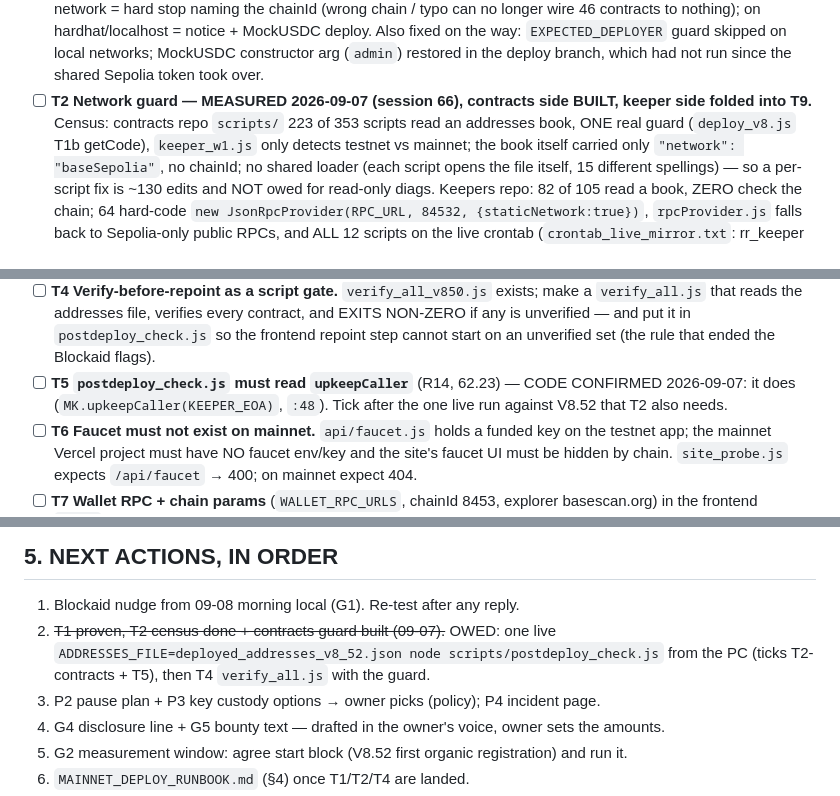
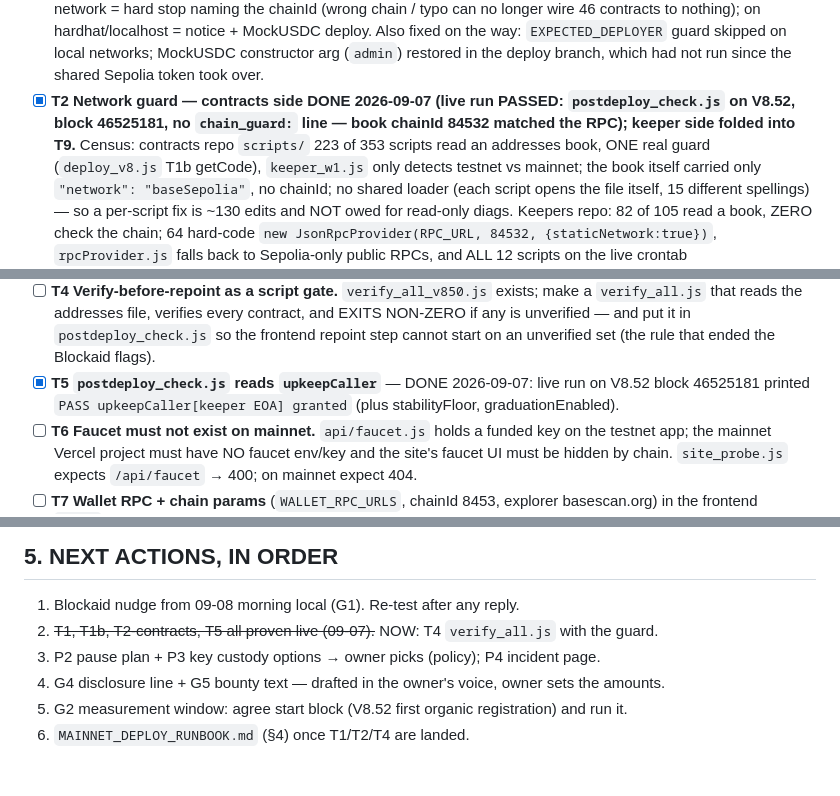
Before and after one commit to CryptoTechSXM/cryptonova-mainnet-app, a Markdown page: MAINNET_READINESS.md, 3 parts joined by grey strips. Rendered like a GitHub page; blank space fills up the shorter version.

Commit message:
T2-contracts + T5 ticked: postdeploy_check live on V8.52 block 46525181, chain guard passed, upkeepCaller PASS
Co-Authored-By: Claude Fable 5.1 <noreply@anthropic.com>
Claude-Session: https://claude.ai/code/session_01RJjNggpnf912A3Ne4HvJ76

```diff
--- a/MAINNET_READINESS.md
+++ b/MAINNET_READINESS.md
@@ -116,8 +116,8 @@ before the no-manual-top-up policy — both templates are re-cut when the runboo
       46 contracts to nothing); on hardhat/localhost = notice + MockUSDC deploy. Also fixed on the
       way: `EXPECTED_DEPLOYER` guard skipped on local networks; MockUSDC constructor arg (`admin`)
       restored in the deploy branch, which had not run since the shared Sepolia token took over.
-- [ ] **T2 Network guard — MEASURED 2026-09-07 (session 66), contracts side BUILT, keeper side
-      folded into T9.** Census: contracts repo `scripts/` 223 of 353 scripts read an addresses
+- [x] **T2 Network guard — contracts side DONE 2026-09-07 (live run PASSED: `postdeploy_check.js` on V8.52,
+      block 46525181, no `chain_guard:` line — book chainId 84532 matched the RPC); keeper side folded into T9.** Census: contracts repo `scripts/` 223 of 353 scripts read an addresses
       book, ONE real guard (`deploy_v8.js` T1b getCode), `keeper_w1.js` only detects testnet vs
       mainnet; the book itself carried only `"network": "baseSepolia"`, no chainId; no shared
       loader (each script opens the file itself, 15 different spellings) — so a per-script fix is
@@ -144,9 +144,8 @@ before the no-manual-top-up policy — both templates are re-cut when the runboo
       `verify_all.js` that reads the addresses file, verifies every contract, and EXITS NON-ZERO
       if any is unverified — and put it in `postdeploy_check.js` so the frontend repoint step
       cannot start on an unverified set (the rule that ended the Blockaid flags).
-- [ ] **T5 `postdeploy_check.js` must read `upkeepCaller`** (R14, 62.23) — CODE CONFIRMED
-      2026-09-07: it does (`MK.upkeepCaller(KEEPER_EOA)`, `:48`). Tick after the one live run
-      against V8.52 that T2 also needs.
+- [x] **T5 `postdeploy_check.js` reads `upkeepCaller`** — DONE 2026-09-07: live run on V8.52 block
+      46525181 printed `PASS upkeepCaller[keeper EOA] granted` (plus stabilityFloor, graduationEnabled).
 - [ ] **T6 Faucet must not exist on mainnet.** `api/faucet.js` holds a funded key on the testnet
       app; the mainnet Vercel project must have NO faucet env/key and the site's faucet UI must be
       hidden by chain. `site_probe.js` expects `/api/faucet` → 400; on mainnet expect 404.
@@ -176,9 +175,7 @@ keeper start order, and the owner human test with a $10 real registration + with
 ## 5. NEXT ACTIONS, IN ORDER
 
 1. Blockaid nudge from 09-08 morning local (G1). Re-test after any reply.
-2. ~~T1 proven, T2 census done + contracts guard built (09-07).~~ OWED: one live
-   `ADDRESSES_FILE=deployed_addresses_v8_52.json node scripts/postdeploy_check.js` from the PC
-   (ticks T2-contracts + T5), then T4 `verify_all.js` with the guard.
+2. ~~T1, T1b, T2-contracts, T5 all proven live (09-07).~~ NOW: T4 `verify_all.js` with the guard.
 3. P2 pause plan + P3 key custody options → owner picks (policy); P4 incident page.
 4. G4 disclosure line + G5 bounty text — drafted in the owner's voice, owner sets the amounts.
 5. G2 measurement window: agree start block (V8.52 first organic registration) and run it.
```
